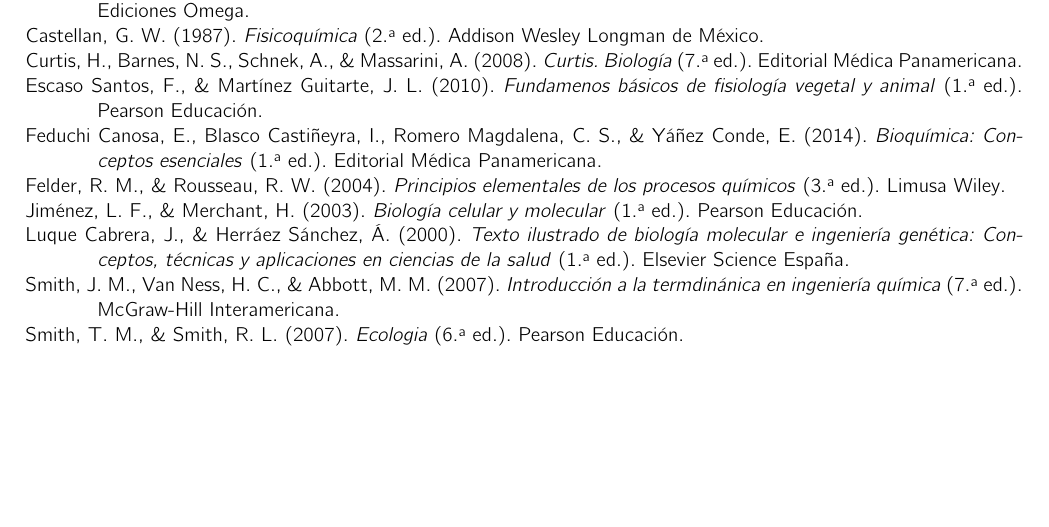
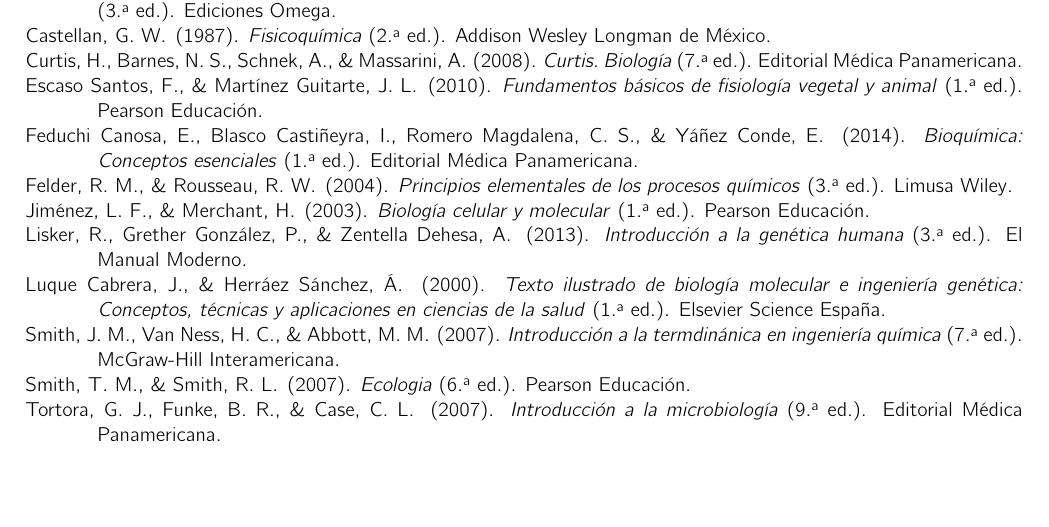
Before and after one commit to DanielHdz18/Apuntes-Escolares, a LaTeX document (Indice de libros.tex, which reads Biblioteca.bib): part of the page, cut at the place of the change. Compiled offline with pdfLaTeX.

Commit message:
Mas texto agregado y mas libros agregados  a las referencias

```diff
--- a/Biblioteca.bib
+++ b/Biblioteca.bib
@@ -42,10 +42,9 @@
 	edition = {6},
 	publisher = {Pearson Educación},
 }
-
 @book{santos,
 	author = {Fernando {Escaso Santos} and José Luis {Martínez Guitarte}},
-	title = {Fundamenos básicos de fisiología vegetal y animal},
+	title = {Fundamentos básicos de fisiología vegetal y animal},
 	date = {2010},
 	edition = {1},
 	publisher = {Pearson Educación},
@@ -72,3 +70,17 @@
 	edition = {2},
 	publisher = {Addison Wesley Longman de México},
 }
+@book{tortora,
+	author = {Gerard J Tortora and Berdell R Funke and Christine L Case},
+	title = {Introducción a la microbiología},
+	date = {2007},
+	edition = {9},
+	publisher = {Editorial Médica Panamericana},
+}
+@book{lisker,
+	author = {Rubén Lisker and Patricia {Grether González} and Alejandro {Zentella Dehesa}},
+	title = {Introducción a la genética humana},
+	date = {2013},
+	edition = {3},
+	publisher = {El Manual Moderno},
+}
--- a/Indice de libros.tex
+++ b/Indice de libros.tex
@@ -8,7 +8,7 @@
 \usepackage{cmbright}
 \usepackage{graphicx}
 \usepackage{csquotes}
-\usepackage[backend=biber, style=apa]{biblatex} %Biblo APA
+\usepackage[backend=biber, style=apa, block=space]{biblatex} %Biblo APA
 \DeclareLanguageMapping{spanish}{spanish-apa} %Idioma Apa
 \addbibresource{Biblioteca.bib} %Archivo .bib
 \usepackage[left=2cm, right=2cm, top=2cm, bottom=2cm]{geometry}
```
Also changed, not shown: Equilibrio Liquido Vapor en Mezclas Binarias.tex (+1 -1 lines), Biblioteca.bib (1 more changed lines).
